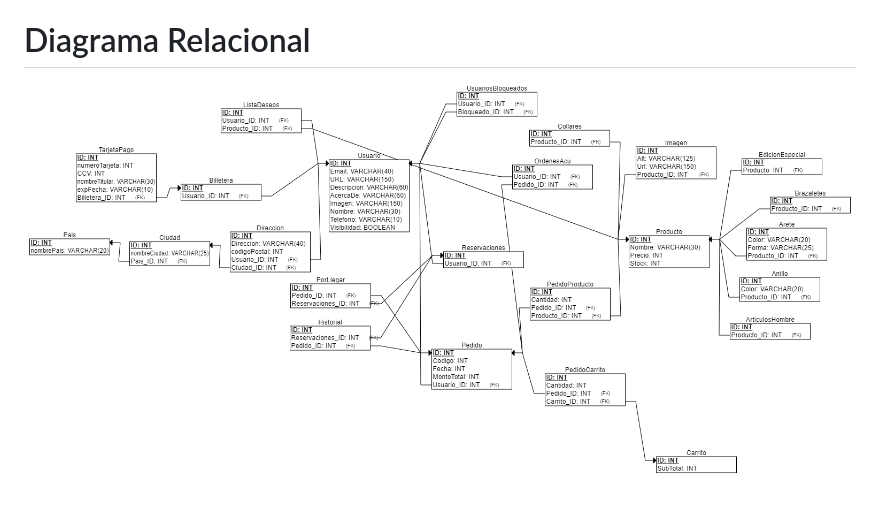
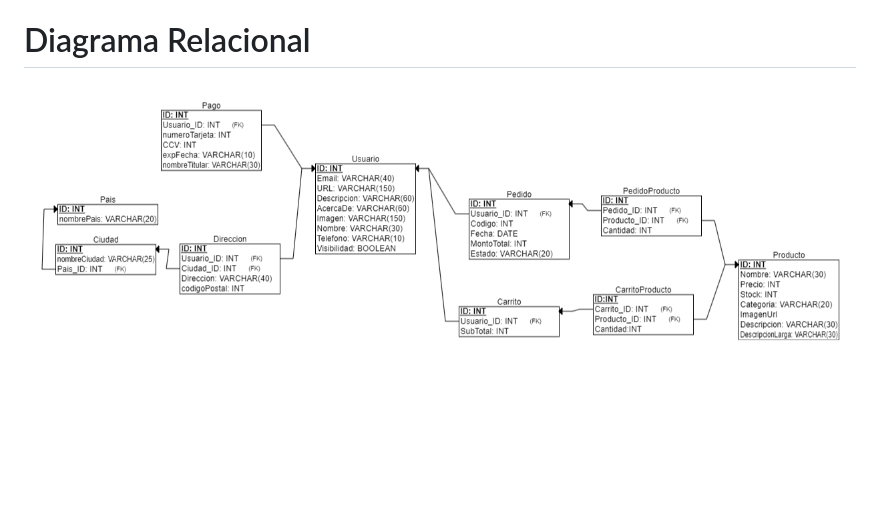
Before and after one commit to Ch4rt3/Jewelry-App, a Markdown page: README.md, the part around the change. Drawn GitHub-style; pictures changed too: Assets/RelacionalActualizado.png (added), Assets/diagramaRelacional.png (deleted); blank space fills up the shorter version.

Commit message:
Diagrama relacional actualizado

```diff
--- a/README.md
+++ b/README.md
@@ -167,4 +167,4 @@ VS Code es un editor de código fuente ligero y muy popular, ideal para desarrol
 
 # Diagrama Relacional
 
-![](./Assets/diagramaRelacional.png) <br>
+![](./Assets/RelacionalActualizado.png) <br>
```
